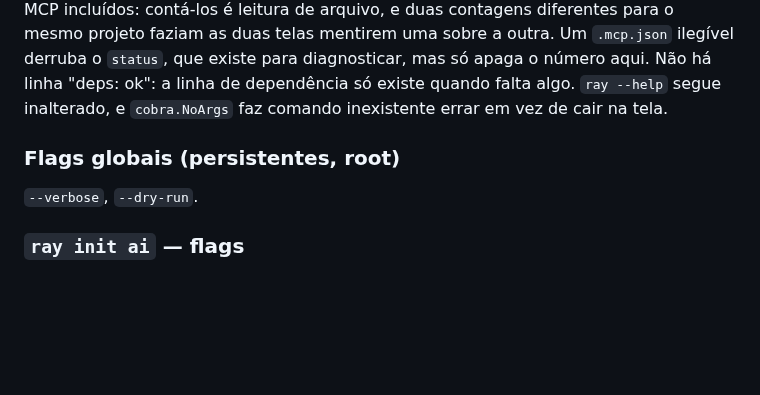
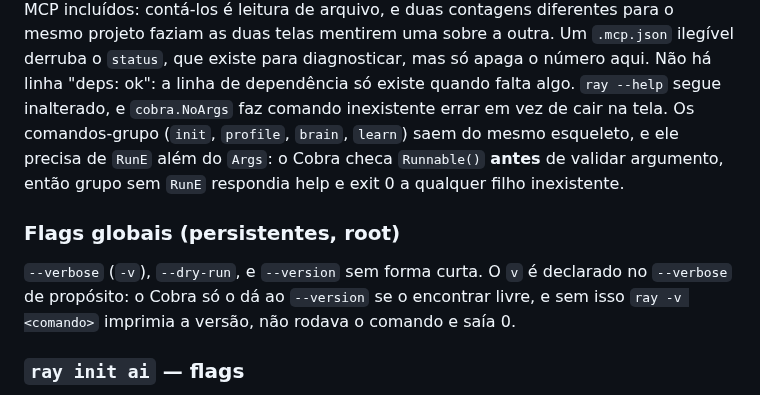
Before and after one commit to TheBud4/ray, a Markdown page: docs/ray-build-guide.md, the part around the change. GitHub-like rendering; blank space fills up the shorter version.

Commit message:
docs: build guide catches up with the global flags and group commands

```diff
--- a/docs/ray-build-guide.md
+++ b/docs/ray-build-guide.md
@@ -212,10 +212,16 @@ telas mentirem uma sobre a outra. Um `.mcp.json` ilegível derruba o `status`,
 que existe para diagnosticar, mas só apaga o número aqui. Não há linha
 "deps: ok": a linha de dependência só existe quando falta algo. `ray --help`
 segue inalterado, e `cobra.NoArgs` faz comando inexistente errar em vez de cair
-na tela.
+na tela. Os comandos-grupo (`init`, `profile`, `brain`, `learn`) saem do mesmo
+esqueleto, e ele precisa de `RunE` além do `Args`: o Cobra checa `Runnable()`
+**antes** de validar argumento, então grupo sem `RunE` respondia help e exit 0
+a qualquer filho inexistente.
 
 ### Flags globais (persistentes, root)
-`--verbose`, `--dry-run`.
+`--verbose` (`-v`), `--dry-run`, e `--version` sem forma curta. O `v` é
+declarado no `--verbose` de propósito: o Cobra só o dá ao `--version` se o
+encontrar livre, e sem isso `ray -v <comando>` imprimia a versão, não rodava o
+comando e saía 0.
 
 ### `ray init ai` — flags
 `--profile` (obrigatório) · `[path]` posicional (default `.`) ·
```
